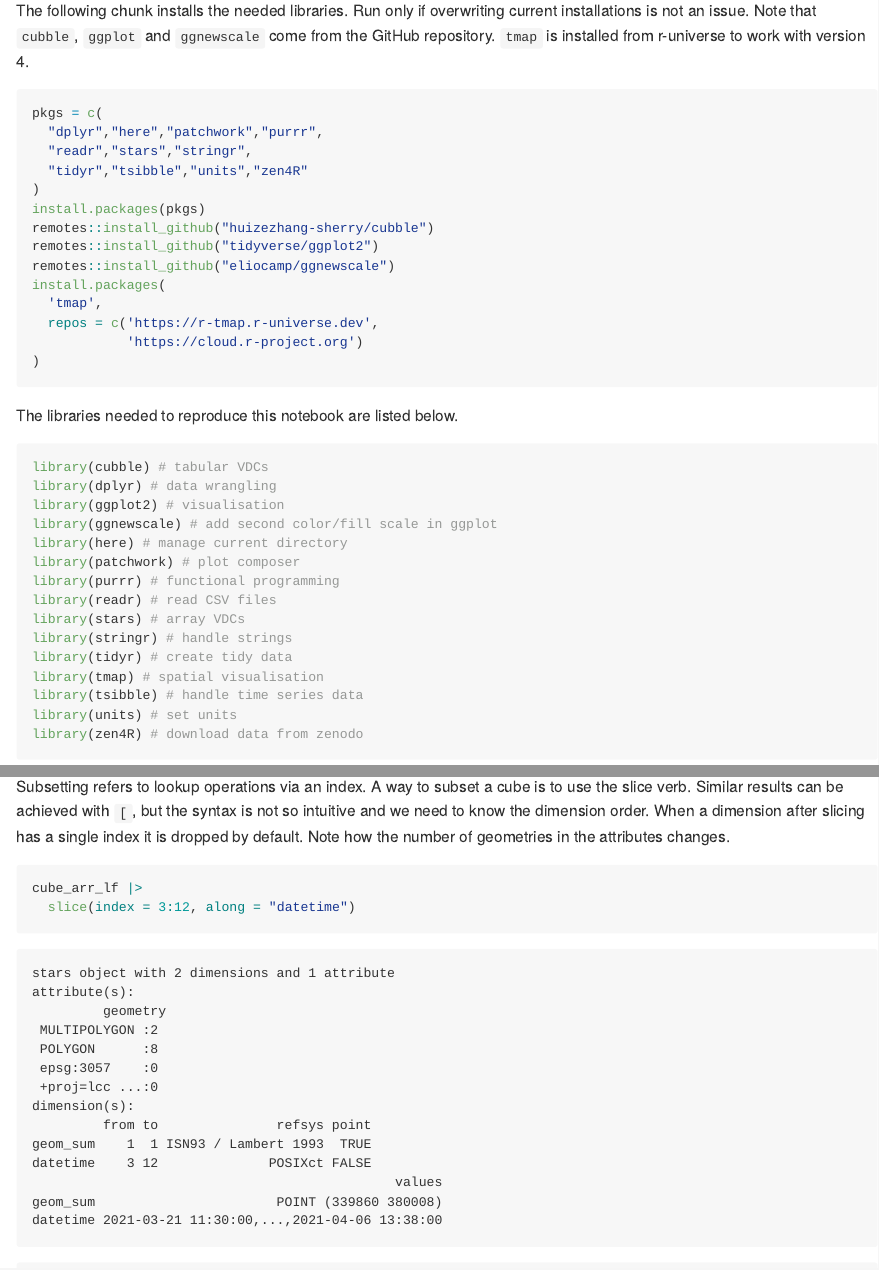
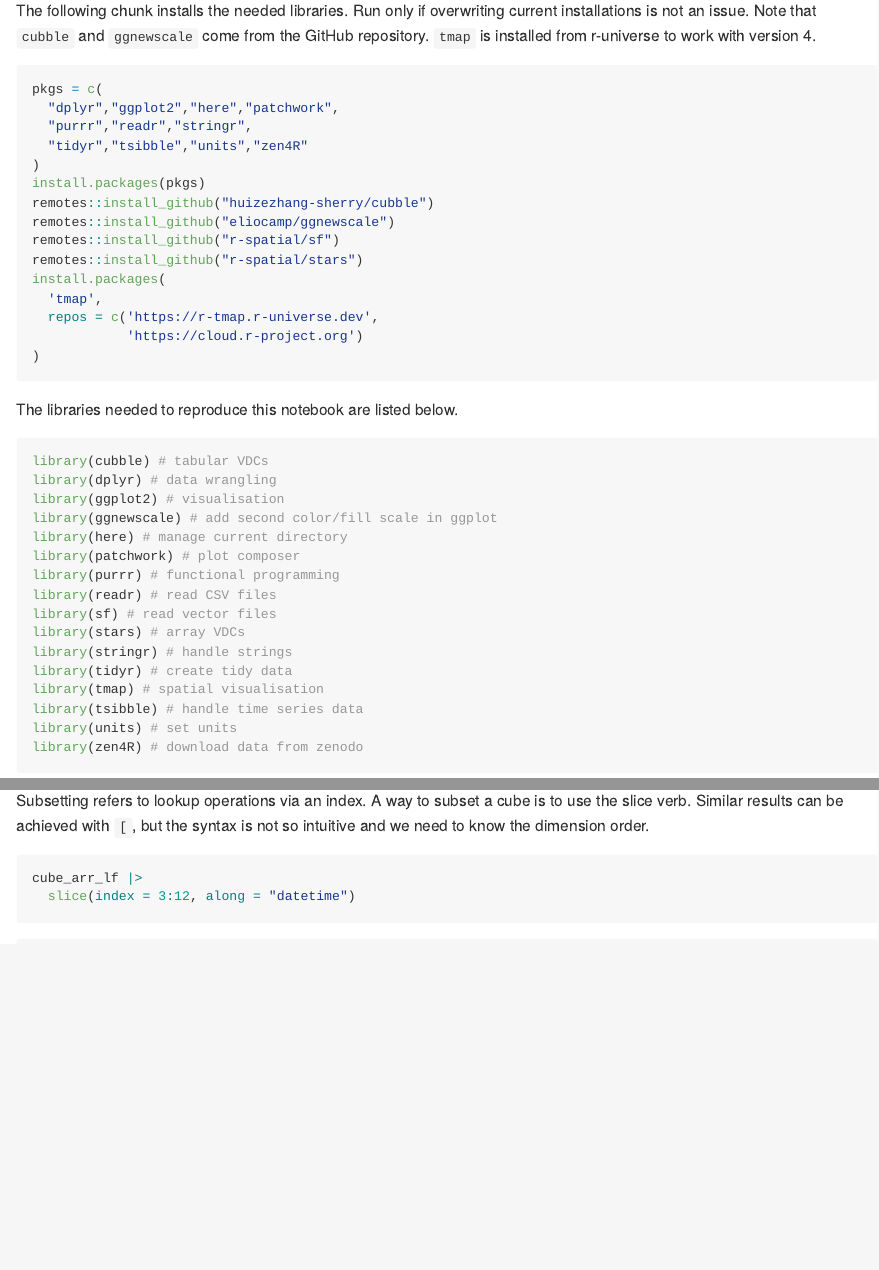
Before and after one commit to loreabad6/vdc-space-time-feats, a Quarto document (notebook/vdc-showcase.qmd): the page in a window 1100 px wide, from 1470 px down, and a second part further down, joined at a grey line. The pictures show the output file notebook/vdc-showcase.md that the author committed with the source, drawn offline in the style of GitHub.

Commit message:
Render with R4.3.2 and sf, stars GH, ggplot CRAN

````diff
--- a/code/manuscript-figures.qmd
+++ b/code/manuscript-figures.qmd
@@ -12,14 +12,15 @@ Note that, to reproduce, some packages require the development version fetched f
 #| message: false
 #| warning: false
 pkgs = c(
-  "dplyr","ggplot2","here","patchwork","purrr",
-  "readr","stars","stringr",
+  "dplyr","ggplot2","here","patchwork",
+  "purrr","readr","stringr",
   "tidyr","units","zen4R"
 )
 install.packages(pkgs)
 remotes::install_github("huizezhang-sherry/cubble")
 remotes::install_github("eliocamp/ggnewscale")
 remotes::install_github("r-spatial/sf")
+remotes::install_github("r-spatial/stars")
 ```
 
 # Libraries
@@ -34,6 +35,7 @@ library(here)
 library(patchwork)
 library(purrr)
 library(readr)
+library(sf)
 library(stars)
 library(stringr)
 library(tidyr)
--- a/notebook/vdc-showcase.qmd
+++ b/notebook/vdc-showcase.qmd
@@ -24,7 +24,7 @@ These experiments are performed in R v. 4.3.2 and further details on library ver
 # Libraries
 
 The following chunk installs the needed libraries. Run only if overwriting current installations is not an issue.
-Note that `cubble`, `ggplot` and `ggnewscale` come from the GitHub repository.
+Note that `cubble` and `ggnewscale` come from the GitHub repository.
 `tmap` is installed from r-universe to work with version 4.
 
 ```{r}
@@ -32,14 +32,15 @@ Note that `cubble`, `ggplot` and `ggnewscale` come from the GitHub repository.
 #| message: false
 #| warning: false
 pkgs = c(
-  "dplyr","here","patchwork","purrr",
-  "readr","stars","stringr",
+  "dplyr","ggplot2","here","patchwork",
+  "purrr","readr","stringr",
   "tidyr","tsibble","units","zen4R"
 )
 install.packages(pkgs)
 remotes::install_github("huizezhang-sherry/cubble")
-remotes::install_github("tidyverse/ggplot2")
 remotes::install_github("eliocamp/ggnewscale")
+remotes::install_github("r-spatial/sf")
+remotes::install_github("r-spatial/stars")
 install.packages(
   'tmap',
   repos = c('https://r-tmap.r-universe.dev',
@@ -60,6 +61,7 @@ library(here) # manage current directory
 library(patchwork) # plot composer
 library(purrr) # functional programming
 library(readr) # read CSV files
+library(sf) # read vector files
 library(stars) # array VDCs
 library(stringr) # handle strings
 library(tidyr) # create tidy data
@@ -600,5 +604,3 @@ cube_tab_lf |>
 Subsetting refers to lookup operations via an index.
 A way to subset a cube is to use the slice verb.
 Similar results can be achieved with `[`, but the syntax is not so intuitive and we need to know the dimension order.
-When a dimension after slicing has a single index it is dropped by default.
-Note how the number of geometries in the attributes changes.
````
Also changed, not shown: code/manuscript-figures.md, notebook/vdc-showcase.md, notebook/vdc-showcase_files/figure-commonmark/unnamed-chunk-17-1.png, notebook/vdc-showcase_files/figure-commonmark/unnamed-chunk-34-1.png (deleted), notebook/vdc-showcase_files/figure-commonmark/unnamed-chunk-34-2.png (deleted), notebook/vdc-showcase_files/figure-commonmark/unnamed-chunk-35-1.png (added), notebook/vdc-showcase_files/figure-commonmark/unnamed-chunk-36-1.png (deleted), notebook/vdc-showcase_files/figure-commonmark/unnamed-chunk-37-1.png, notebook/vdc-showcase_files/figure-commonmark/unnamed-chunk-38-1.png, notebook/vdc-showcase_files/figure-commonmark/unnamed-chunk-39-1.png, notebook/vdc-showcase_files/figure-commonmark/unnamed-chunk-40-1.png, notebook/vdc-showcase_files/figure-commonmark/unnamed-chunk-41-1.png, notebook/vdc-showcase_files/figure-commonmark/unnamed-chunk-42-1.png, notebook/vdc-showcase_files/figure-commonmark/unnamed-chunk-43-1.png (added), 2 more files.
